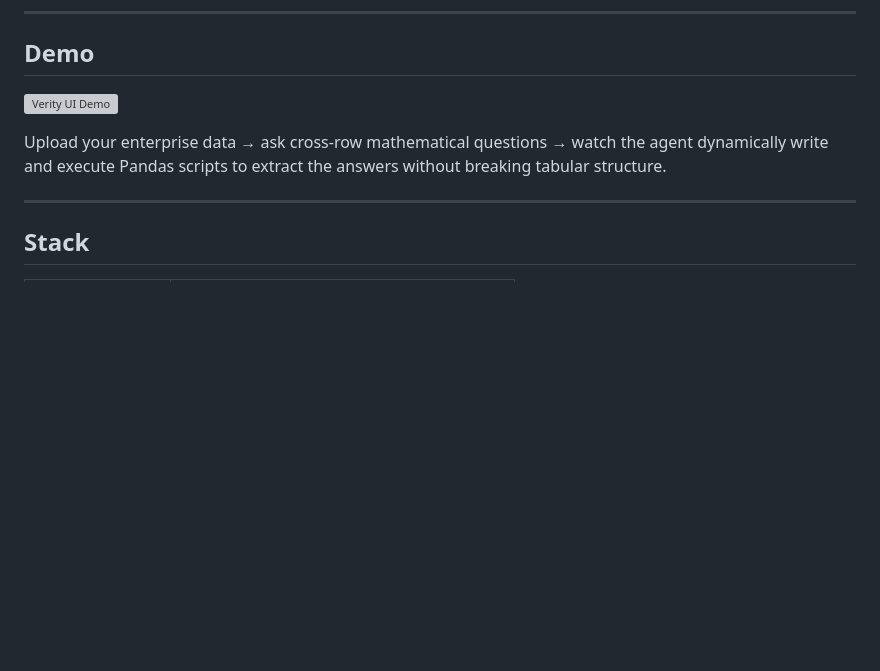
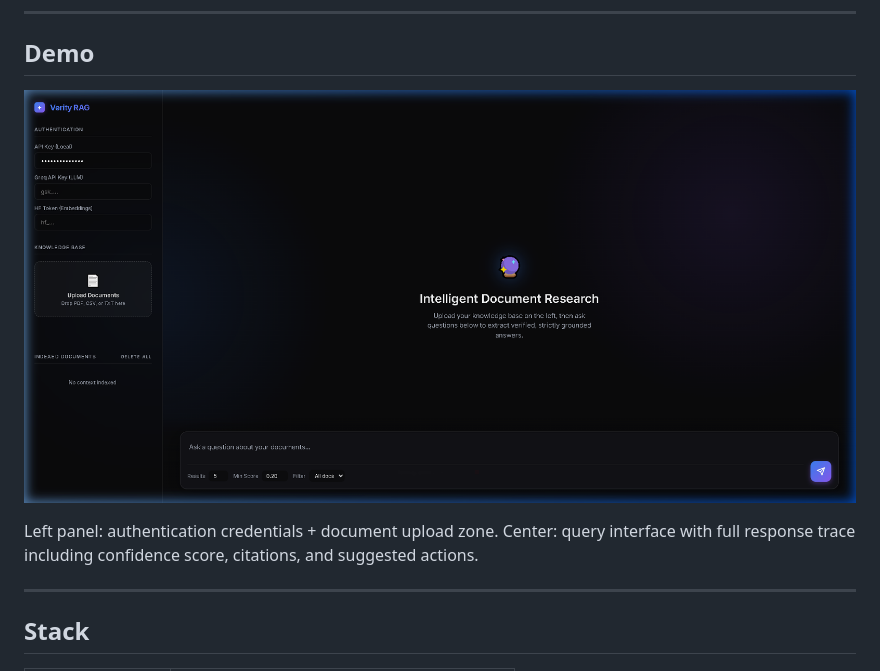
Before and after one commit to NeoMan-dev/verity-dual-path-rag, a Markdown page: README.md, the part around the change. Rendered like a GitHub page; pictures changed too: assets/ui_screenshot.png (added); blank space fills up the shorter version; grey boxes are pictures that could not be loaded.

Commit message:
docs: replace broken webp demo with static UI screenshot

```diff
--- a/README.md
+++ b/README.md
@@ -14,9 +14,9 @@ Built with FastAPI + Groq (Llama 3.3) + HuggingFace Embeddings + Pandas.
 
 ## Demo
 
-![Verity UI Demo](assets/verity_demo.webp)
+![Verity RAG UI](assets/ui_screenshot.png)
 
-Upload your enterprise data → ask cross-row mathematical questions → watch the agent dynamically write and execute Pandas scripts to extract the answers without breaking tabular structure.
+Left panel: authentication credentials + document upload zone. Center: query interface with full response trace including confidence score, citations, and suggested actions.
 
 ---
 
```
